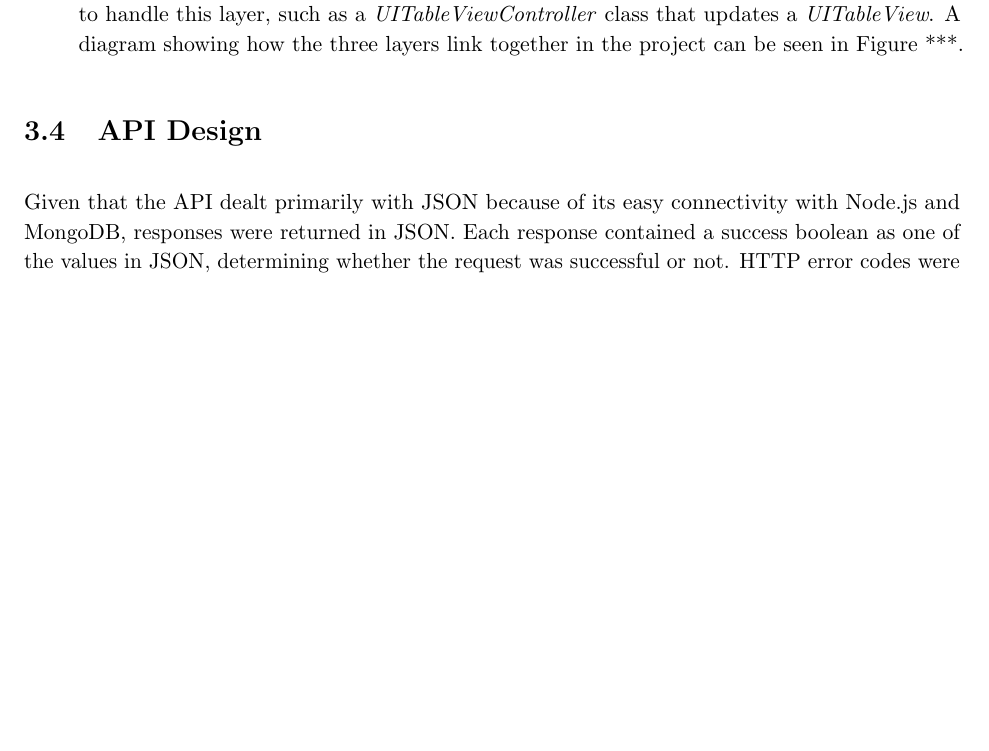
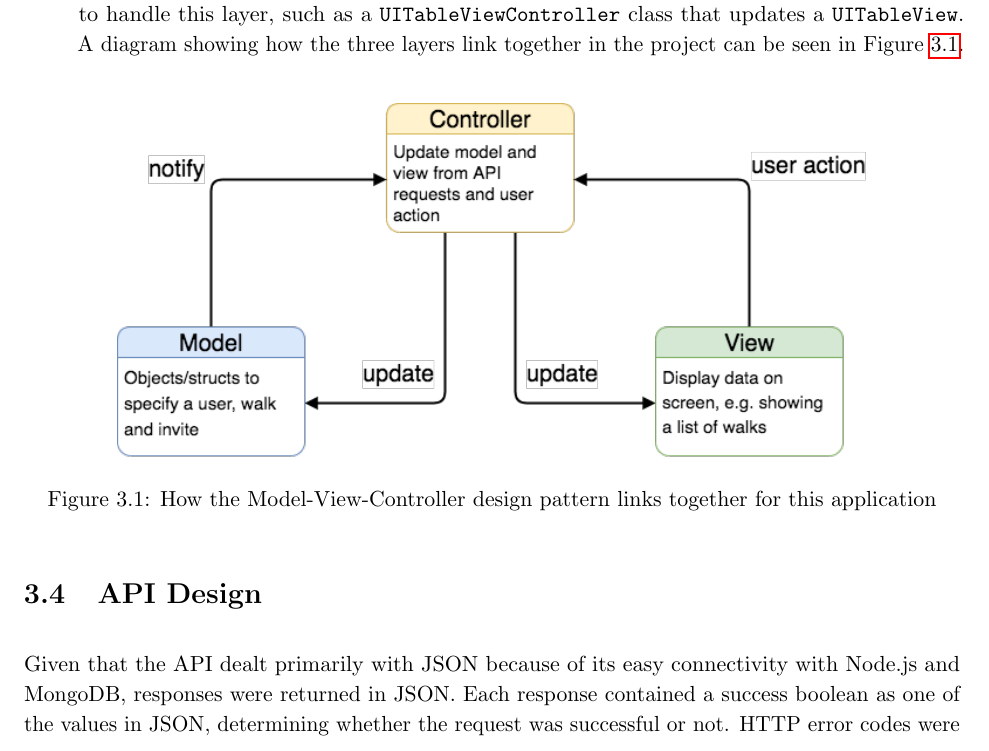
Before and after one commit to jonomuller/imperial-final-report, a LaTeX thesis (FinalReport.tex, which reads sections/design.tex): part of page 22 of 33 before the commit and part of page 22 of 34 after it, cut so that both start at the same text, the shorter picture padded with empty space. Compiled offline with pdfLaTeX.

Commit message:
Include diagram for MVC and update previous design diagrams

```diff
--- a/sections/design.tex
+++ b/sections/design.tex
@@ -102,6 +102,14 @@ An encouraged design pattern to use when creating a mobile application, namely a
 
-  \item \textbf{Controller} is a medium between the other two layers. It deals with updating the \textbf{Model} based on changes from the \textbf{View} and vice versa. The UIKit framework provides default classes to handle this layer, such as a \textit{UITableViewController} class that updates a \textit{UITableView}. A diagram showing how the three layers link together in the project can be seen in Figure ***.
+  \item \textbf{Controller} is a medium between the other two layers. It deals with updating the \textbf{Model} based on changes from the \textbf{View} and vice versa. The UIKit framework provides default classes to handle this layer, such as a \texttt{UITableViewController} class that updates a \texttt{UITableView}. A diagram showing how the three layers link together in the project can be seen in Figure \ref{fig:mvc-diagram}.
 \end{itemize}
+
+\begin{figure}[hbt]
+  \centering
+  \includegraphics[width=0.8\textwidth]{mvc-diagram}
+  \caption{How the Model-View-Controller design pattern links together for this application}
+  \label{fig:mvc-diagram}
+\end{figure}
+
 
 % mvc
 % tab-bar
```
Also changed, not shown: images/api-routes.png, images/db-models.png, images/mvc-diagram.png (added), sections/design.tex (2 more changed lines).
